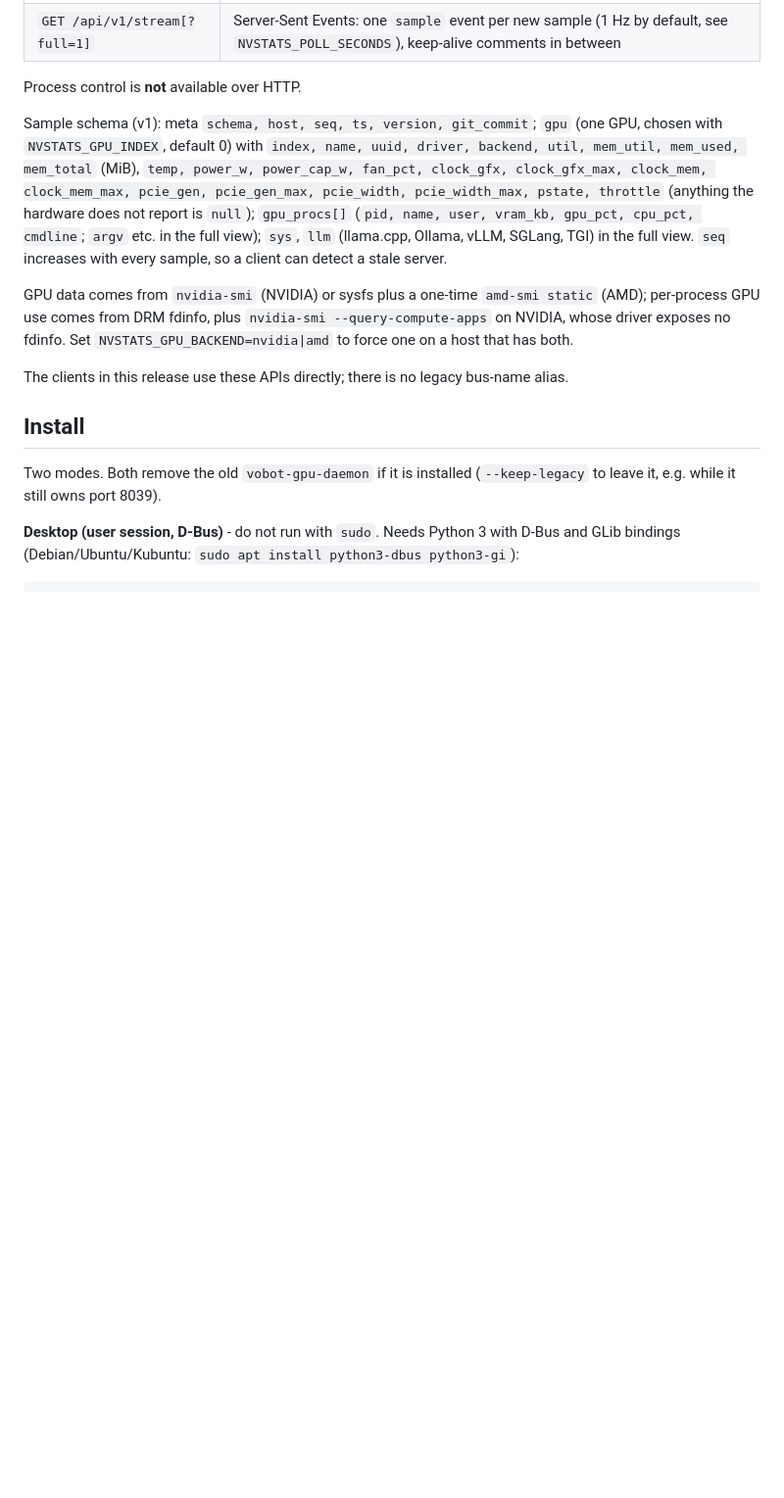
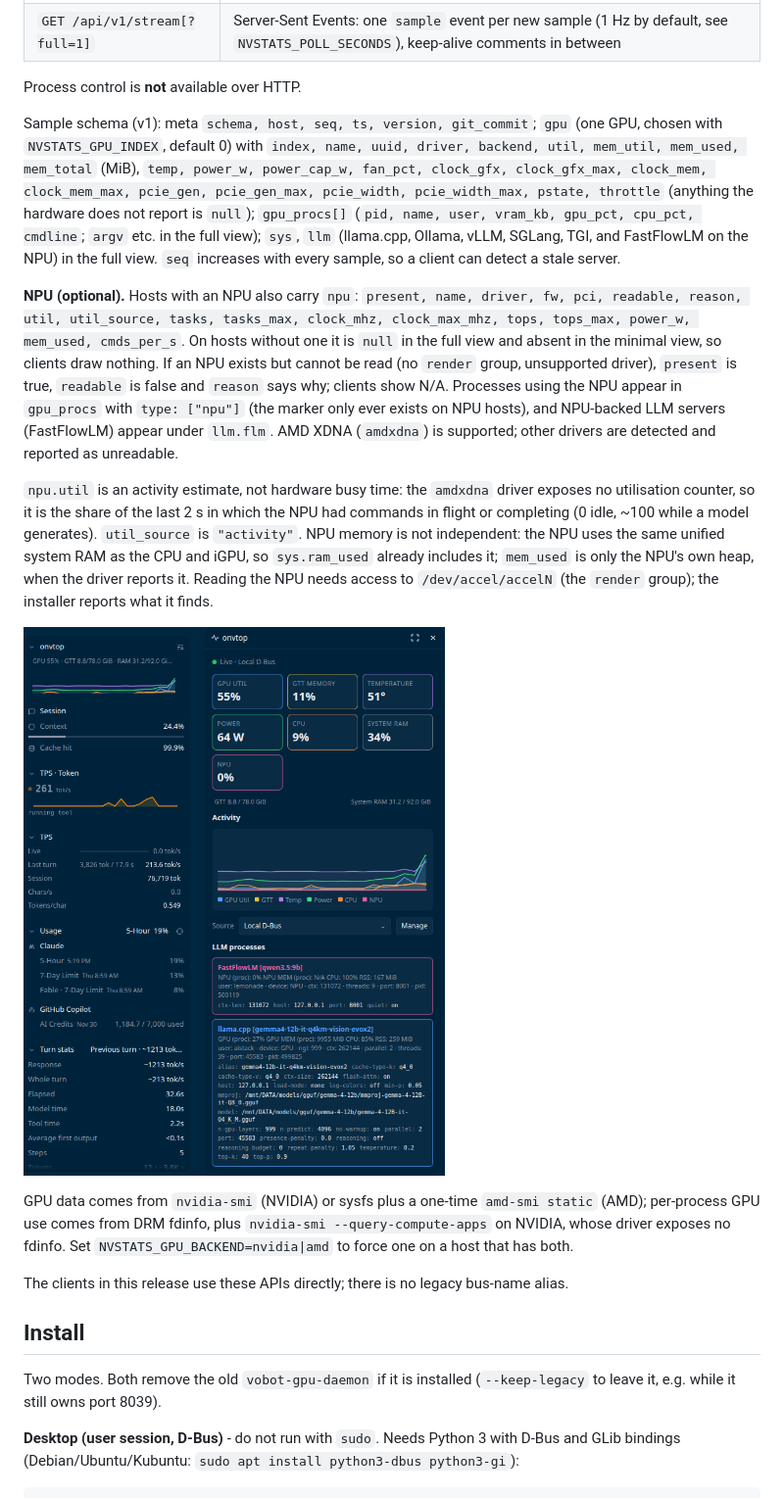
Before and after one commit to DAE51D/nvstats-service, a Markdown page: README.md, the part around one of its changes. Shown at 98% size. Drawn GitHub-style; pictures changed too: docs/NPU.png (added); blank space fills up the shorter version.

```diff
--- a/README.md
+++ b/README.md
@@ -23,7 +23,13 @@ For an AI-assisted setup, point your coding agent at the [install skill](SKILL.m
 
 Process control is **not** available over HTTP.
 
-Sample schema (v1): meta `schema, host, seq, ts, version, git_commit`; `gpu` (one GPU, chosen with `NVSTATS_GPU_INDEX`, default 0) with `index, name, uuid, driver, backend, util, mem_util, mem_used, mem_total` (MiB), `temp, power_w, power_cap_w, fan_pct, clock_gfx, clock_gfx_max, clock_mem, clock_mem_max, pcie_gen, pcie_gen_max, pcie_width, pcie_width_max, pstate, throttle` (anything the hardware does not report is `null`); `gpu_procs[]` (`pid, name, user, vram_kb, gpu_pct, cpu_pct, cmdline`; `argv` etc. in the full view); `sys`, `llm` (llama.cpp, Ollama, vLLM, SGLang, TGI) in the full view. `seq` increases with every sample, so a client can detect a stale server.
+Sample schema (v1): meta `schema, host, seq, ts, version, git_commit`; `gpu` (one GPU, chosen with `NVSTATS_GPU_INDEX`, default 0) with `index, name, uuid, driver, backend, util, mem_util, mem_used, mem_total` (MiB), `temp, power_w, power_cap_w, fan_pct, clock_gfx, clock_gfx_max, clock_mem, clock_mem_max, pcie_gen, pcie_gen_max, pcie_width, pcie_width_max, pstate, throttle` (anything the hardware does not report is `null`); `gpu_procs[]` (`pid, name, user, vram_kb, gpu_pct, cpu_pct, cmdline`; `argv` etc. in the full view); `sys`, `llm` (llama.cpp, Ollama, vLLM, SGLang, TGI, and FastFlowLM on the NPU) in the full view. `seq` increases with every sample, so a client can detect a stale server.
+
+**NPU (optional).** Hosts with an NPU also carry `npu`: `present, name, driver, fw, pci, readable, reason, util, util_source, tasks, tasks_max, clock_mhz, clock_max_mhz, tops, tops_max, power_w, mem_used, cmds_per_s`. On hosts without one it is `null` in the full view and absent in the minimal view, so clients draw nothing. If an NPU exists but cannot be read (no `render` group, unsupported driver), `present` is true, `readable` is false and `reason` says why; clients show N/A. Processes using the NPU appear in `gpu_procs` with `type: ["npu"]` (the marker only ever exists on NPU hosts), and NPU-backed LLM servers (FastFlowLM) appear under `llm.flm`. AMD XDNA (`amdxdna`) is supported; other drivers are detected and reported as unreadable.
+
+`npu.util` is an activity estimate, not hardware busy time: the `amdxdna` driver exposes no utilisation counter, so it is the share of the last 2 s in which the NPU had commands in flight or completing (0 idle, ~100 while a model generates). `util_source` is `"activity"`. NPU memory is not independent: the NPU uses the same unified system RAM as the CPU and iGPU, so `sys.ram_used` already includes it; `mem_used` is only the NPU's own heap, when the driver reports it. Reading the NPU needs access to `/dev/accel/accelN` (the `render` group); the installer reports what it finds.
+
+![onvtop showing the NPU alongside the GPU: NPU card and pink graph line, FastFlowLM and llama.cpp process cards](docs/NPU.png)
 
 GPU data comes from `nvidia-smi` (NVIDIA) or sysfs plus a one-time `amd-smi static` (AMD); per-process GPU use comes from DRM fdinfo, plus `nvidia-smi --query-compute-apps` on NVIDIA, whose driver exposes no fdinfo. Set `NVSTATS_GPU_BACKEND=nvidia|amd` to force one on a host that has both.
 
```
Also changed, not shown: other parts of README.md (+16 -0 lines), SKILL.md (+2 -0 lines), 5 other files.
